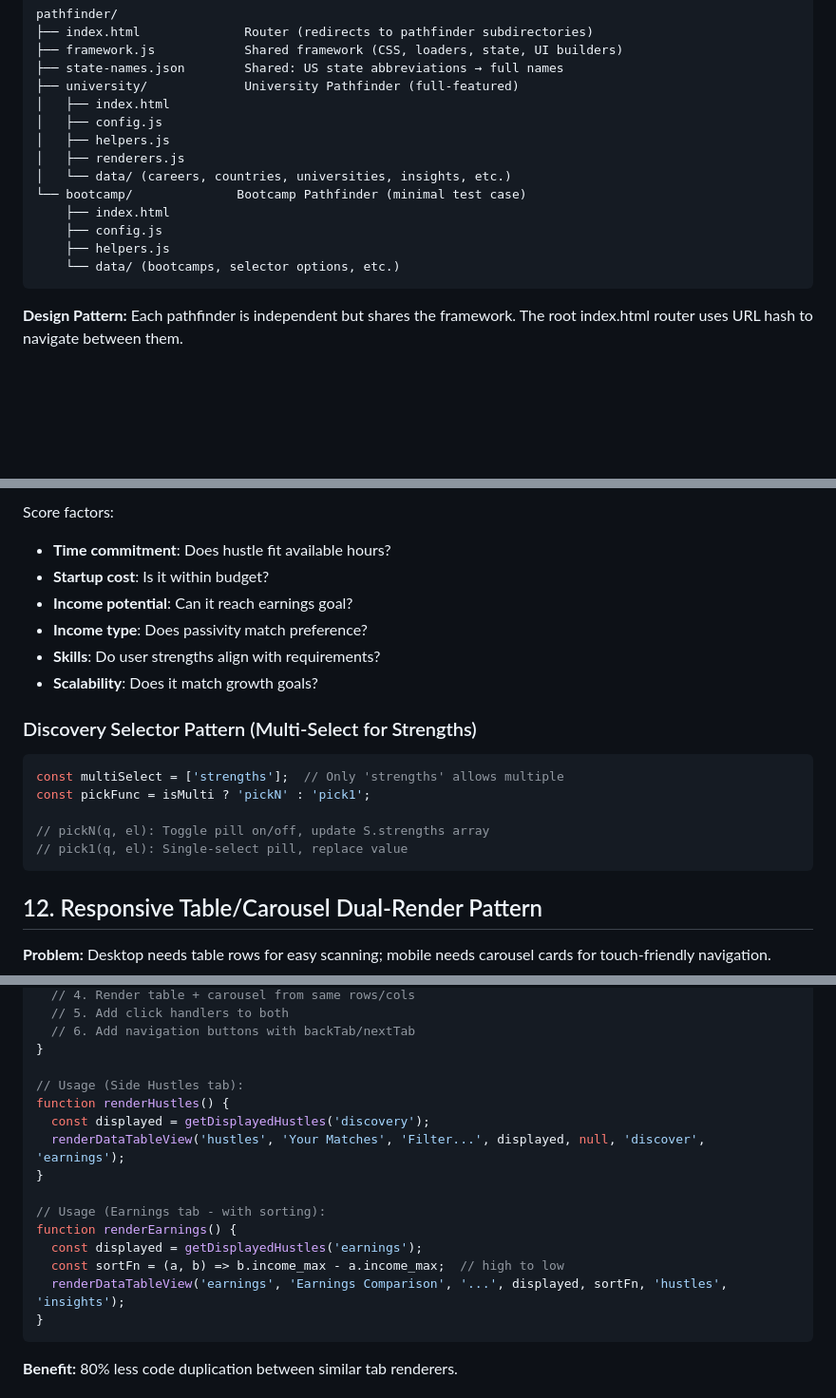
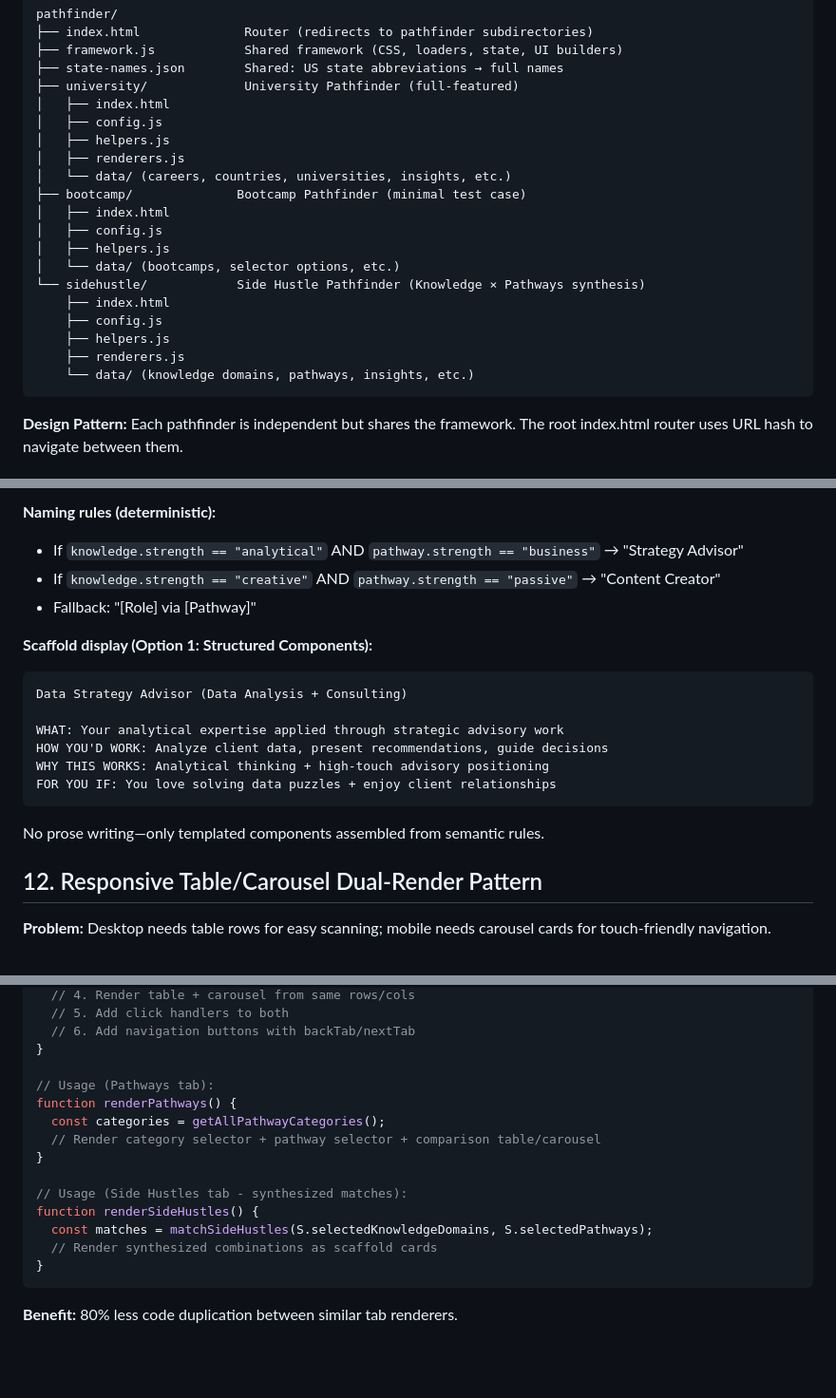
Before and after one commit to craigpen/pathfinder, a Markdown page: CLAUDE.md, 3 parts joined by grey strips. Shown at 95% size. GitHub-like rendering; blank space fills up the shorter version.

````diff
--- a/CLAUDE.md
+++ b/CLAUDE.md
@@ -15,11 +15,17 @@ pathfinder/
 │   ├── helpers.js
 │   ├── renderers.js
 │   └── data/ (careers, countries, universities, insights, etc.)
-└── bootcamp/              Bootcamp Pathfinder (minimal test case)
+├── bootcamp/              Bootcamp Pathfinder (minimal test case)
+│   ├── index.html
+│   ├── config.js
+│   ├── helpers.js
+│   └── data/ (bootcamps, selector options, etc.)
+└── sidehustle/            Side Hustle Pathfinder (Knowledge × Pathways synthesis)
     ├── index.html
     ├── config.js
     ├── helpers.js
-    └── data/ (bootcamps, selector options, etc.)
+    ├── renderers.js
+    └── data/ (knowledge domains, pathways, insights, etc.)
 ```
 
 **Design Pattern:** Each pathfinder is independent but shares the framework. The root index.html router uses URL hash to navigate between them.
@@ -1080,22 +1056,21 @@ const matches = matchHustles(S);
 ```
 
-Score factors:
-- **Time commitment**: Does hustle fit available hours?
-- **Startup cost**: Is it within budget?
-- **Income potential**: Can it reach earnings goal?
-- **Income type**: Does passivity match preference?
-- **Skills**: Do user strengths align with requirements?
-- **Scalability**: Does it match growth goals?
+**Naming rules (deterministic):**
+- If `knowledge.strength == "analytical"` AND `pathway.strength == "business"` → "Strategy Advisor"
+- If `knowledge.strength == "creative"` AND `pathway.strength == "passive"` → "Content Creator"
+- Fallback: "[Role] via [Pathway]"
 
-### Discovery Selector Pattern (Multi-Select for Strengths)
+**Scaffold display (Option 1: Structured Components):**
+```
+Data Strategy Advisor (Data Analysis + Consulting)
 
-```javascript
-const multiSelect = ['strengths'];  // Only 'strengths' allows multiple
-const pickFunc = isMulti ? 'pickN' : 'pick1';
+WHAT: Your analytical expertise applied through strategic advisory work
+HOW YOU'D WORK: Analyze client data, present recommendations, guide decisions
+WHY THIS WORKS: Analytical thinking + high-touch advisory positioning
+FOR YOU IF: You love solving data puzzles + enjoy client relationships
+```
 
-// pickN(q, el): Toggle pill on/off, update S.strengths array
-// pick1(q, el): Single-select pill, replace value
-```
+No prose writing—only templated components assembled from semantic rules.
 
 ## 12. Responsive Table/Carousel Dual-Render Pattern
 
@@ -1165,17 +1140,16 @@ function renderDataTableView(
   // 6. Add navigation buttons with backTab/nextTab
 }
 
-// Usage (Side Hustles tab):
-function renderHustles() {
-  const displayed = getDisplayedHustles('discovery');
-  renderDataTableView('hustles', 'Your Matches', 'Filter...', displayed, null, 'discover', 'earnings');
+// Usage (Pathways tab):
+function renderPathways() {
+  const categories = getAllPathwayCategories();
+  // Render category selector + pathway selector + comparison table/carousel
 }
 
-// Usage (Earnings tab - with sorting):
-function renderEarnings() {
-  const displayed = getDisplayedHustles('earnings');
-  const sortFn = (a, b) => b.income_max - a.income_max;  // high to low
-  renderDataTableView('earnings', 'Earnings Comparison', '...', displayed, sortFn, 'hustles', 'insights');
+// Usage (Side Hustles tab - synthesized matches):
+function renderSideHustles() {
+  const matches = matchSideHustles(S.selectedKnowledgeDomains, S.selectedPathways);
+  // Render synthesized combinations as scaffold cards
 }
 ```
 
````
Also changed, not shown: other parts of CLAUDE.md (+47 -77 lines).
